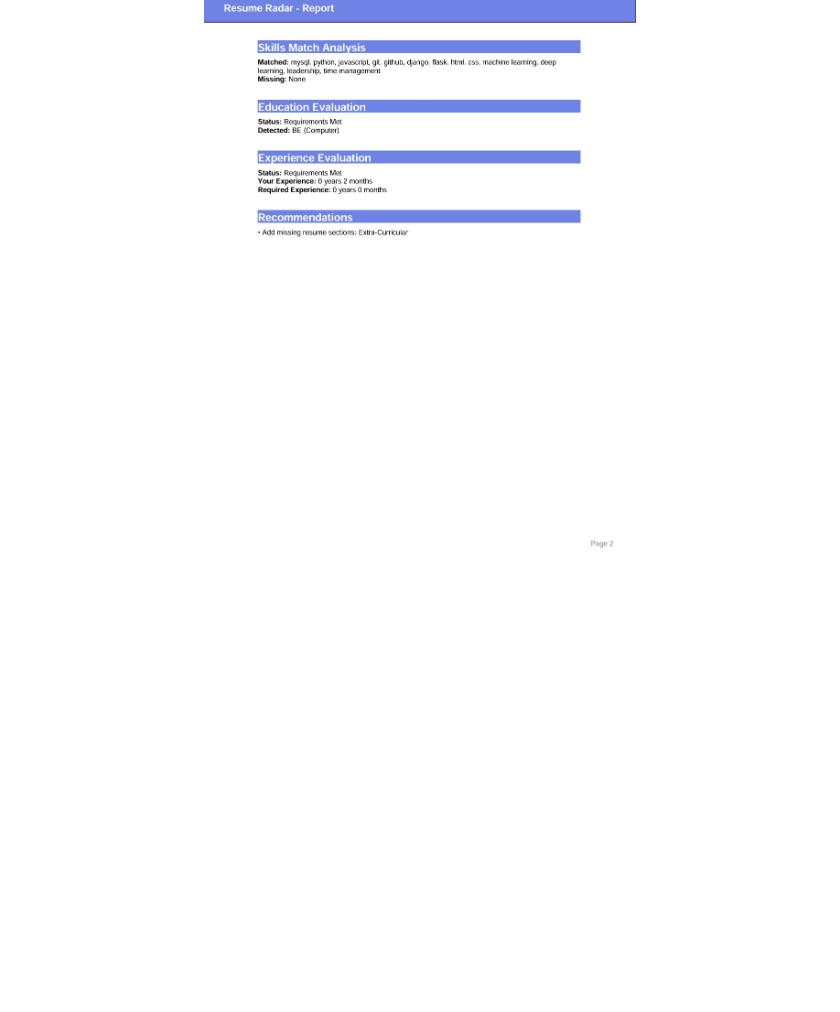
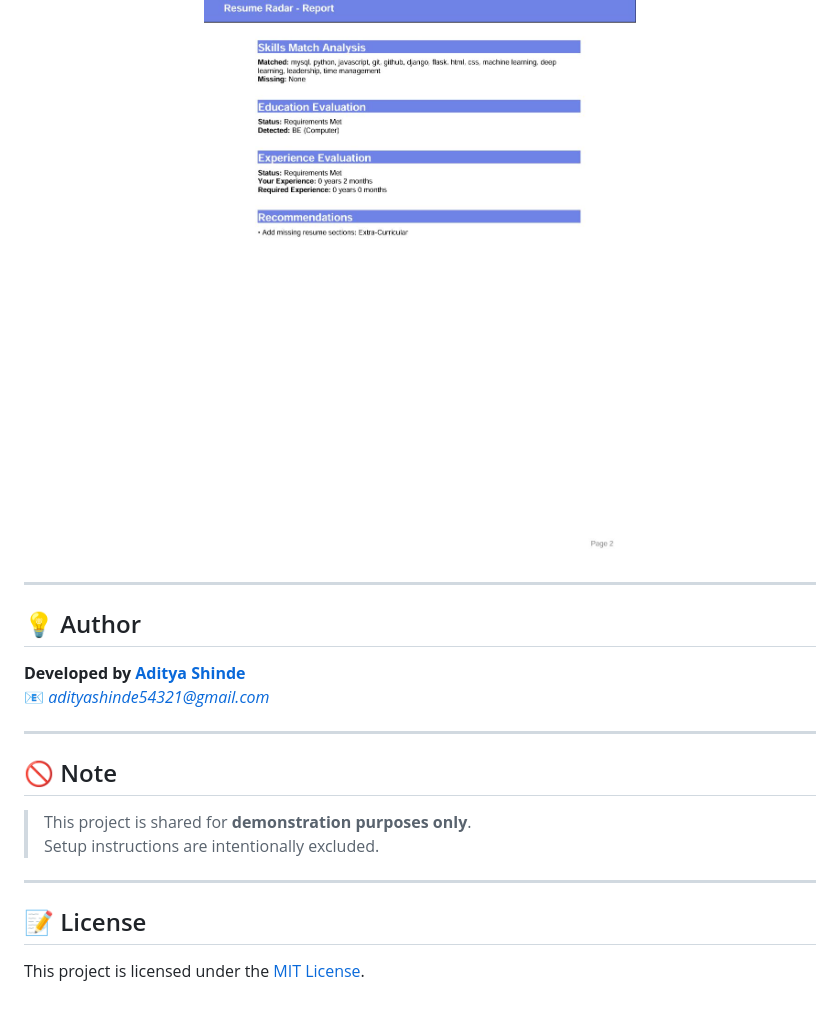
Before and after one commit to Shadow-919/ResumeRadar, a Markdown page: README.md, the part around the change. GitHub-like rendering; blank space fills up the shorter version.

```diff
--- a/README.md
+++ b/README.md
@@ -145,3 +145,22 @@ All datasets are optimized for high-accuracy matching.
   <img src="assets/R1.JPG" width="80%" />
   <img src="assets/R2.JPG" width="80%" />
 </p>
+
+---
+
+## 💡 Author
+**Developed by [Aditya Shinde](https://github.com/Shadow-919)**
+📧 *adityashinde54321@gmail.com*
+
+---
+
+## 🚫 Note
+
+> This project is shared for **demonstration purposes only**.
+> Setup instructions are intentionally excluded.
+
+---
+
+## 📝 License
+
+This project is licensed under the [MIT License](LICENSE).
```
